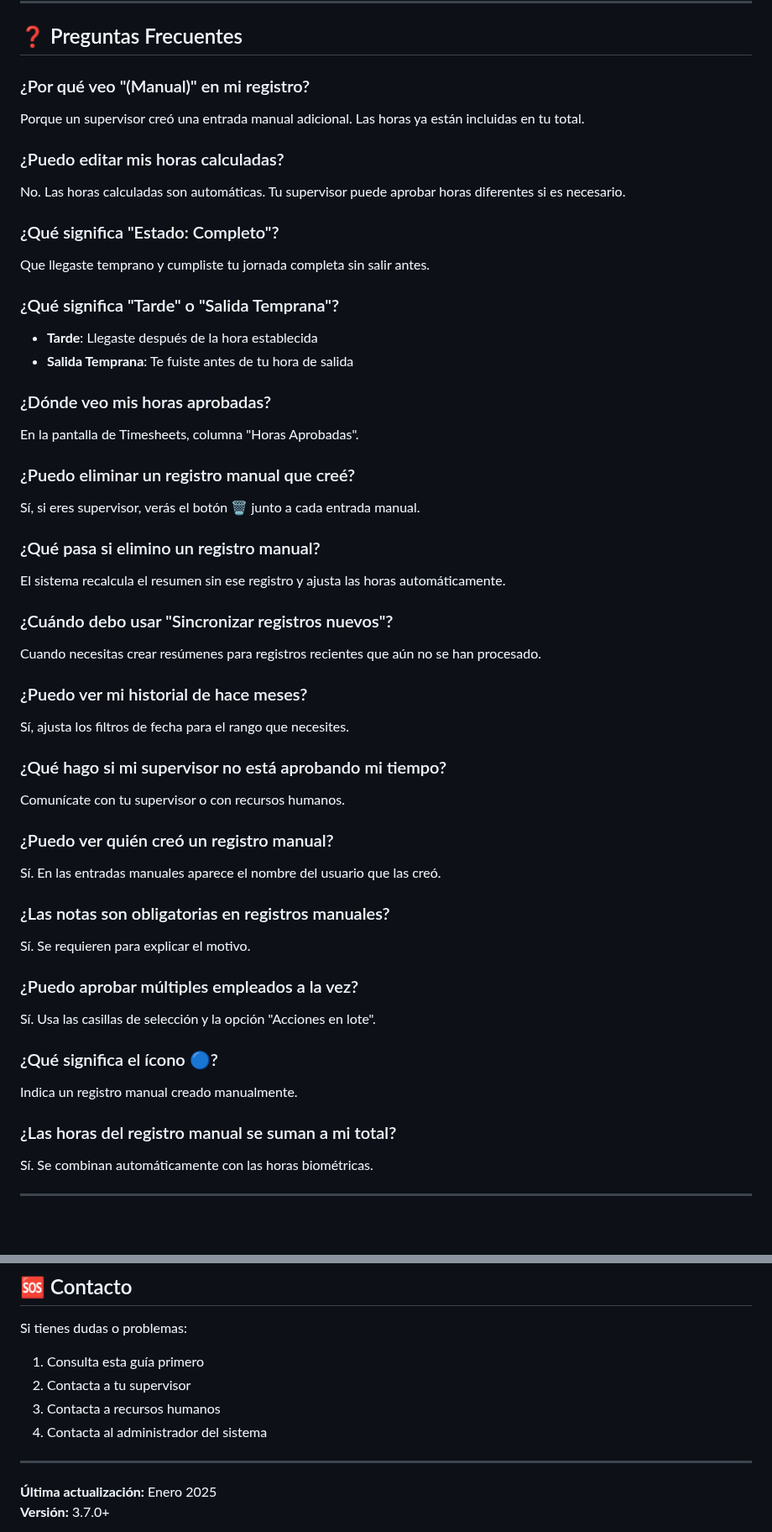
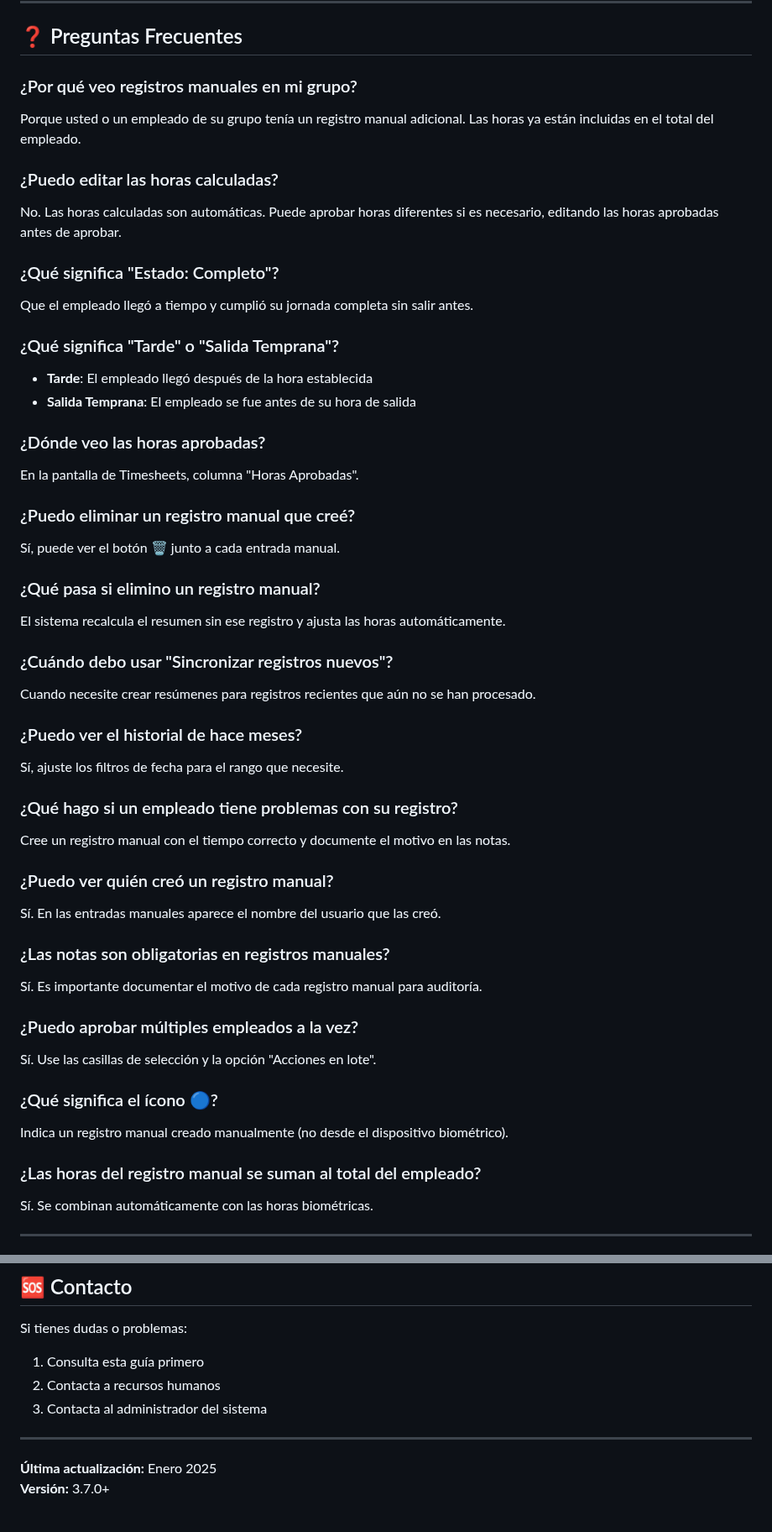
Before and after one commit to plgmgua/com_ordenproduccion, a Markdown page: com_ordenproduccion/help/ASISTENCIA.md, 2 parts joined by grey strips. Shown at 84% size. Rendered like a GitHub page; blank space fills up the shorter version.

Commit message:
Rewrite ASISTENCIA.md for group supervisors and administrators (not employees)

```diff
--- a/com_ordenproduccion/help/ASISTENCIA.md
+++ b/com_ordenproduccion/help/ASISTENCIA.md
@@ -332,30 +328,30 @@ Grupo "Logística"
 
 ## ❓ Preguntas Frecuentes
 
-### ¿Por qué veo "(Manual)" en mi registro?
+### ¿Por qué veo registros manuales en mi grupo?
 
-Porque un supervisor creó una entrada manual adicional. Las horas ya están incluidas en tu total.
+Porque usted o un empleado de su grupo tenía un registro manual adicional. Las horas ya están incluidas en el total del empleado.
 
-### ¿Puedo editar mis horas calculadas?
+### ¿Puedo editar las horas calculadas?
 
-No. Las horas calculadas son automáticas. Tu supervisor puede aprobar horas diferentes si es necesario.
+No. Las horas calculadas son automáticas. Puede aprobar horas diferentes si es necesario, editando las horas aprobadas antes de aprobar.
 
 ### ¿Qué significa "Estado: Completo"?
 
-Que llegaste temprano y cumpliste tu jornada completa sin salir antes.
+Que el empleado llegó a tiempo y cumplió su jornada completa sin salir antes.
 
 ### ¿Qué significa "Tarde" o "Salida Temprana"?
 
-- **Tarde**: Llegaste después de la hora establecida
-- **Salida Temprana**: Te fuiste antes de tu hora de salida
+- **Tarde**: El empleado llegó después de la hora establecida
+- **Salida Temprana**: El empleado se fue antes de su hora de salida
 
-### ¿Dónde veo mis horas aprobadas?
+### ¿Dónde veo las horas aprobadas?
 
 En la pantalla de Timesheets, columna "Horas Aprobadas".
 
 ### ¿Puedo eliminar un registro manual que creé?
 
-Sí, si eres supervisor, verás el botón 🗑️ junto a cada entrada manual.
+Sí, puede ver el botón 🗑️ junto a cada entrada manual.
 
 ### ¿Qué pasa si elimino un registro manual?
 
@@ -363,15 +359,15 @@ El sistema recalcula el resumen sin ese registro y ajusta las horas automáticam
 
 ### ¿Cuándo debo usar "Sincronizar registros nuevos"?
 
-Cuando necesitas crear resúmenes para registros recientes que aún no se han procesado.
+Cuando necesite crear resúmenes para registros recientes que aún no se han procesado.
 
-### ¿Puedo ver mi historial de hace meses?
+### ¿Puedo ver el historial de hace meses?
 
-Sí, ajusta los filtros de fecha para el rango que necesites.
+Sí, ajuste los filtros de fecha para el rango que necesite.
 
-### ¿Qué hago si mi supervisor no está aprobando mi tiempo?
+### ¿Qué hago si un empleado tiene problemas con su registro?
 
-Comunícate con tu supervisor o con recursos humanos.
+Cree un registro manual con el tiempo correcto y documente el motivo en las notas.
 
 ### ¿Puedo ver quién creó un registro manual?
 
@@ -379,17 +375,17 @@ Sí. En las entradas manuales aparece el nombre del usuario que las creó.
 
 ### ¿Las notas son obligatorias en registros manuales?
 
-Sí. Se requieren para explicar el motivo.
+Sí. Es importante documentar el motivo de cada registro manual para auditoría.
 
 ### ¿Puedo aprobar múltiples empleados a la vez?
 
-Sí. Usa las casillas de selección y la opción "Acciones en lote".
+Sí. Use las casillas de selección y la opción "Acciones en lote".
 
 ### ¿Qué significa el ícono 🔵?
 
-Indica un registro manual creado manualmente.
+Indica un registro manual creado manualmente (no desde el dispositivo biométrico).
 
-### ¿Las horas del registro manual se suman a mi total?
+### ¿Las horas del registro manual se suman al total del empleado?
 
 Sí. Se combinan automáticamente con las horas biométricas.
 
@@ -428,9 +424,8 @@ Importante: Solo verás y aprobarás el tiempo de TU grupo asignado
 Si tienes dudas o problemas:
 
 1. Consulta esta guía primero
-2. Contacta a tu supervisor
-3. Contacta a recursos humanos
-4. Contacta al administrador del sistema
+2. Contacta a recursos humanos
+3. Contacta al administrador del sistema
 
 ---
 
```
Also changed, not shown: other parts of com_ordenproduccion/help/ASISTENCIA.md (+43 -47 lines).
